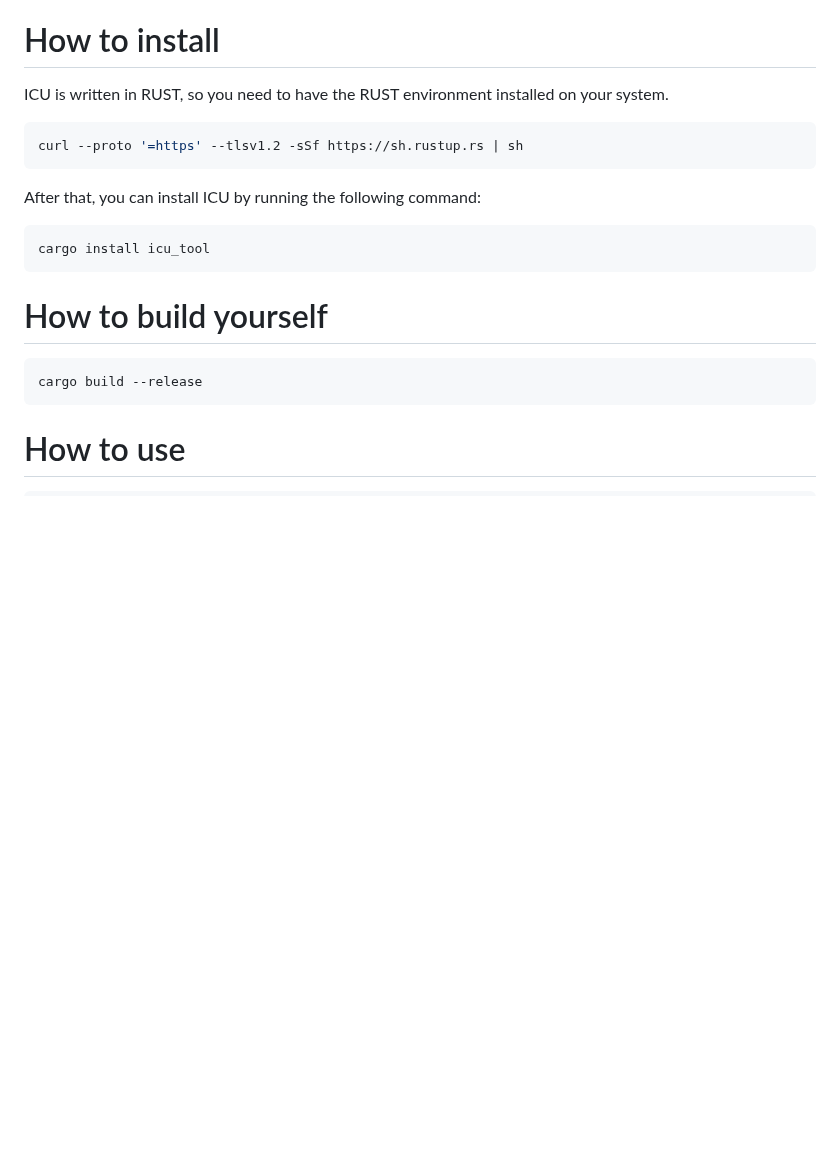
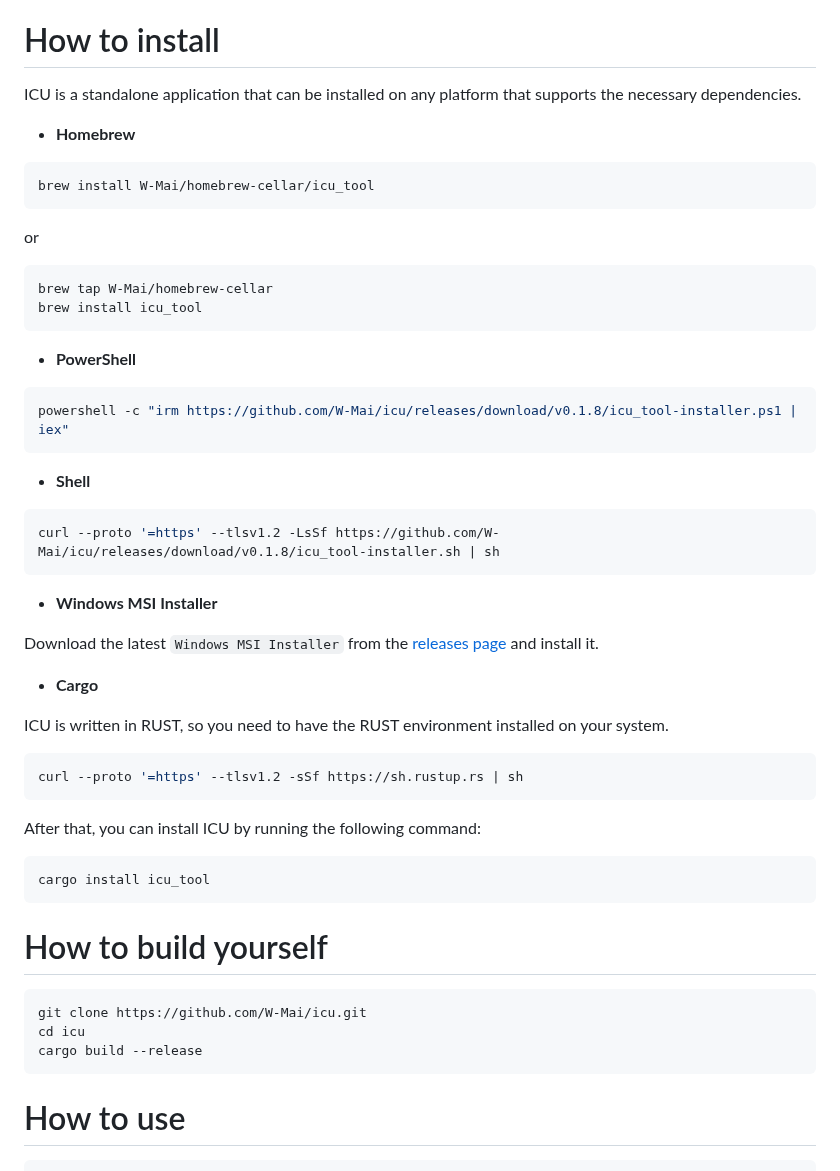
Before and after one commit to W-Mai/icu, a Markdown page: README.md, the part around the change. Rendered like a GitHub page; blank space fills up the shorter version.

Commit message:
📄（README）: update readme

````diff
--- a/README.md
+++ b/README.md
@@ -17,6 +17,40 @@ written in RUST.
 
 # How to install
 
+ICU is a standalone application that can be installed on any platform that supports the necessary dependencies.
+
+- **Homebrew**
+
+```shell
+brew install W-Mai/homebrew-cellar/icu_tool
+```
+
+or
+
+```shell
+brew tap W-Mai/homebrew-cellar
+brew install icu_tool
+```
+
+- **PowerShell**
+
+```powershell
+powershell -c "irm https://github.com/W-Mai/icu/releases/download/v0.1.8/icu_tool-installer.ps1 | iex"
+```
+
+- **Shell**
+
+```shell
+curl --proto '=https' --tlsv1.2 -LsSf https://github.com/W-Mai/icu/releases/download/v0.1.8/icu_tool-installer.sh | sh
+```
+
+- **Windows MSI Installer**
+
+Download the latest `Windows MSI Installer` from the [releases page](https://github.com/W-Mai/icu/releases/latest) and
+install it.
+
+- **Cargo**
+
 ICU is written in RUST, so you need to have the RUST environment installed on your system.
 
 ```shell
@@ -32,6 +66,8 @@ cargo install icu_tool
 # How to build yourself
 
 ```shell
+git clone https://github.com/W-Mai/icu.git
+cd icu
 cargo build --release
 ```
 
````
